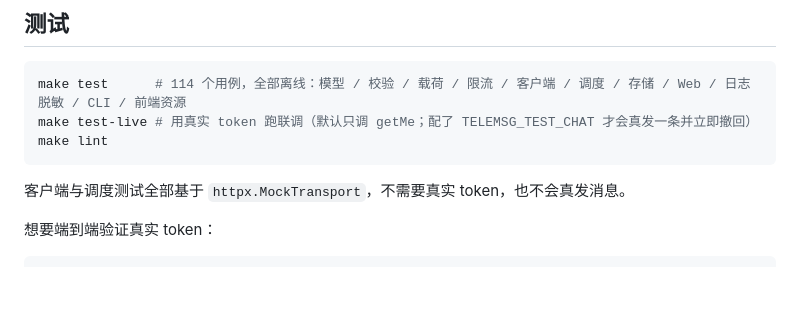
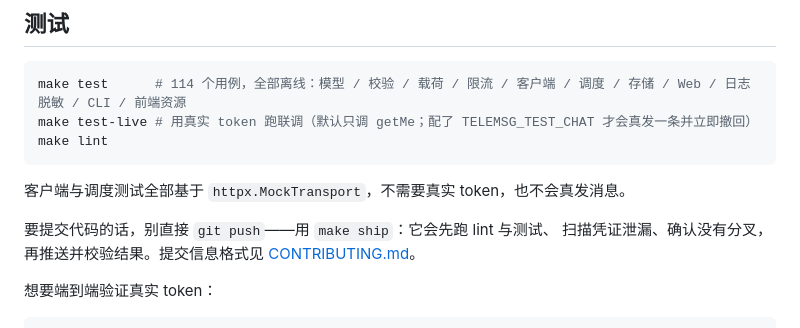
Before and after one commit to dolotech/TeleMsgCreator, a Markdown page: README.md, the part around the change. Rendered like a GitHub page; blank space fills up the shorter version.

Commit message:
docs: README 指向规范化推送流程
让只读 README 的人也知道不要直接 git push，以及提交信息格式在
CONTRIBUTING.md 里。

````diff
--- a/README.md
+++ b/README.md
@@ -221,6 +221,10 @@ make lint
 
 客户端与调度测试全部基于 `httpx.MockTransport`，不需要真实 token，也不会真发消息。
 
+要提交代码的话，别直接 `git push`——用 `make ship`：它会先跑 lint 与测试、
+扫描凭证泄漏、确认没有分叉，再推送并校验结果。提交信息格式见
+[CONTRIBUTING.md](CONTRIBUTING.md)。
+
 想要端到端验证真实 token：
 
 ```bash
````
